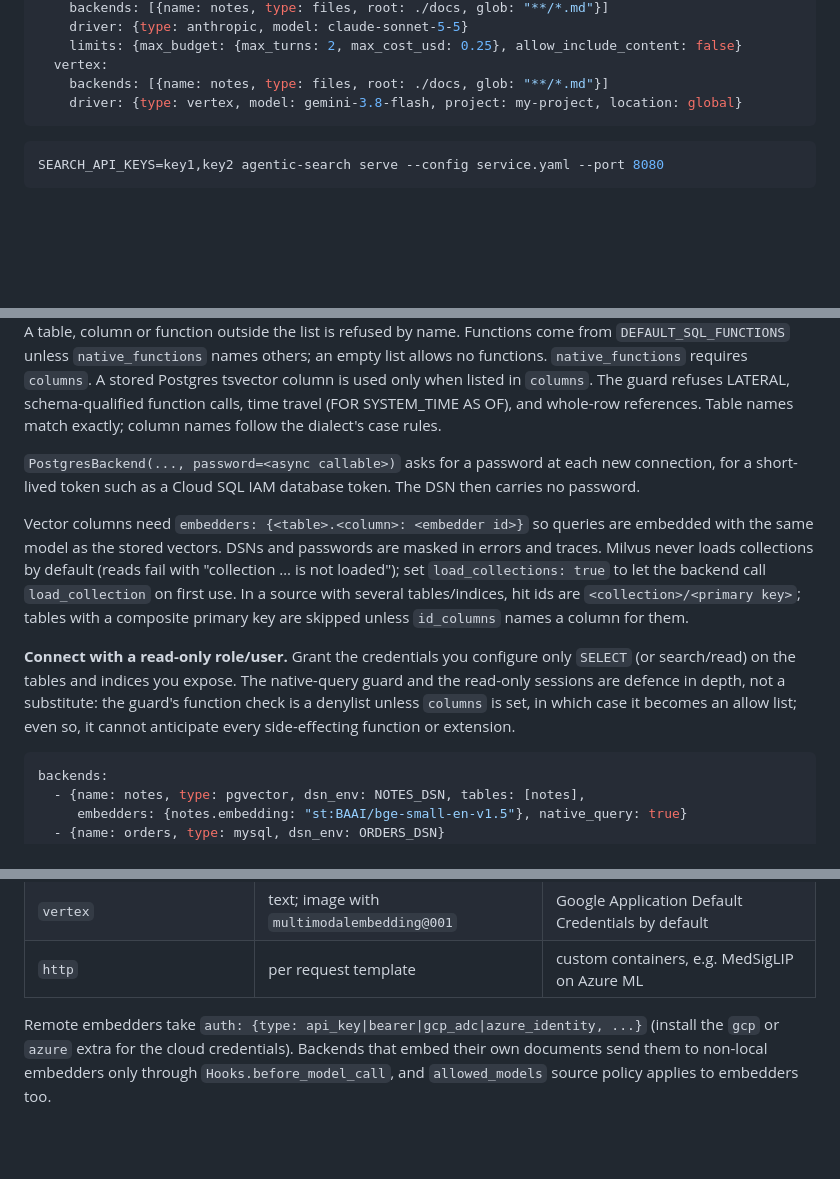
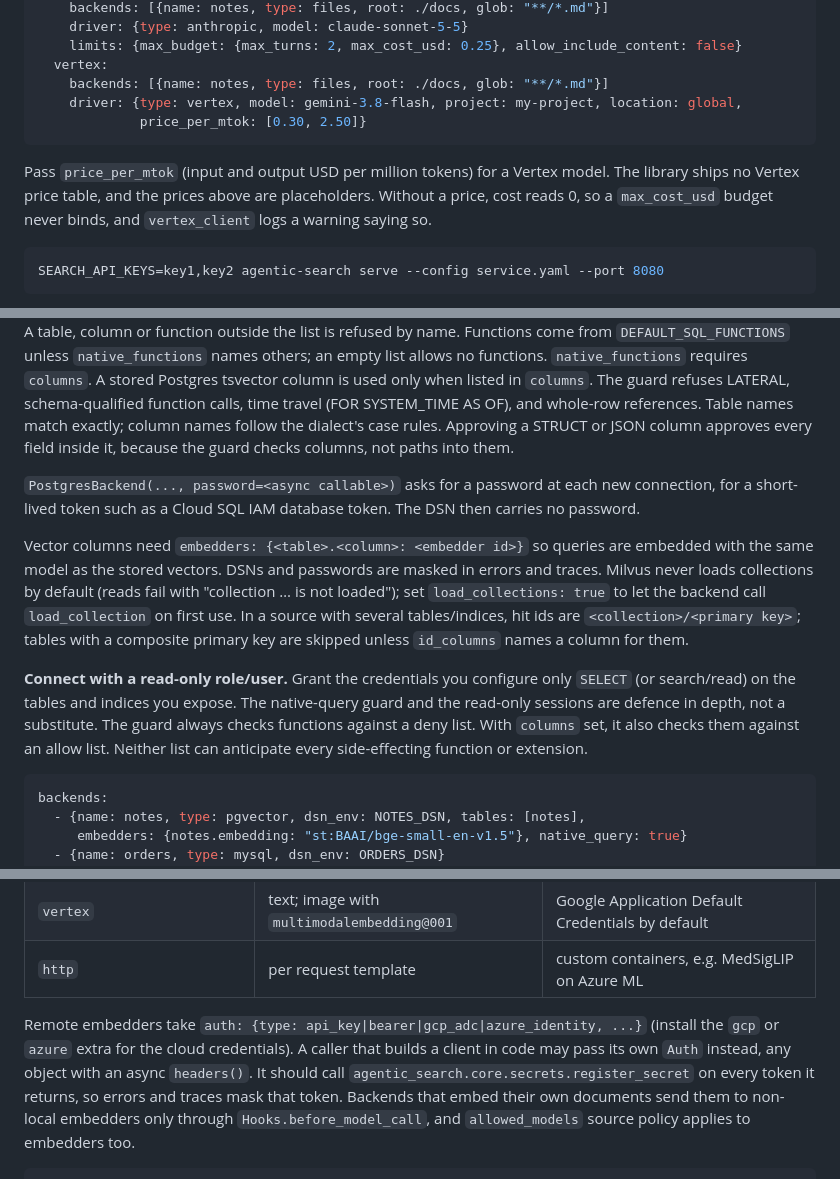
Before and after one commit to ajwallacemusic/agentic-search, a Markdown page: README.md, 3 parts joined by grey strips. Drawn GitHub-style; blank space fills up the shorter version.

Commit message:
docs: pass a Vertex price and scope the allow-list claims
Tell callers to pass price_per_mtok for Vertex. Say that approving a STRUCT
or JSON column approves every field in it, that a caller's own Auth should
register each token it returns, and that the function allow list runs
alongside the deny list rather than replacing it.

````diff
--- a/README.md
+++ b/README.md
@@ -102,8 +102,13 @@ profiles:
     limits: {max_budget: {max_turns: 2, max_cost_usd: 0.25}, allow_include_content: false}
   vertex:
     backends: [{name: notes, type: files, root: ./docs, glob: "**/*.md"}]
-    driver: {type: vertex, model: gemini-3.8-flash, project: my-project, location: global}
+    driver: {type: vertex, model: gemini-3.8-flash, project: my-project, location: global,
+             price_per_mtok: [0.30, 2.50]}
 ```
+
+Pass `price_per_mtok` (input and output USD per million tokens) for a Vertex model. The library
+ships no Vertex price table, and the prices above are placeholders. Without a price, cost reads
+0, so a `max_cost_usd` budget never binds, and `vertex_client` logs a warning saying so.
 
 ```bash
 SEARCH_API_KEYS=key1,key2 agentic-search serve --config service.yaml --port 8080
@@ -199,6 +204,8 @@ from `DEFAULT_SQL_FUNCTIONS` unless `native_functions` names others; an empty li
 `native_functions` requires `columns`. A stored Postgres tsvector column is used only when listed
 in `columns`. The guard refuses LATERAL, schema-qualified function calls, time travel (FOR SYSTEM_TIME AS OF),
 and whole-row references. Table names match exactly; column names follow the dialect's case rules.
+Approving a STRUCT or JSON column approves every field inside it, because the guard checks
+columns, not paths into them.
 
 `PostgresBackend(..., password=<async callable>)` asks for a password at each new connection,
 for a short-lived token such as a Cloud SQL IAM database token. The DSN then carries no password.
@@ -212,9 +219,9 @@ composite primary key are skipped unless `id_columns` names a column for them.
 
 **Connect with a read-only role/user.** Grant the credentials you configure only `SELECT` (or
 search/read) on the tables and indices you expose. The native-query guard and the read-only
-sessions are defence in depth, not a substitute: the guard's function check is a denylist unless
-`columns` is set, in which case it becomes an allow list; even so, it cannot anticipate every
-side-effecting function or extension.
+sessions are defence in depth, not a substitute. The guard always checks functions against a
+deny list. With `columns` set, it also checks them against an allow list. Neither list can
+anticipate every side-effecting function or extension.
 
 ```yaml
 backends:
@@ -236,7 +243,10 @@ backends:
 | `http` | per request template | custom containers, e.g. MedSigLIP on Azure ML |
 
 Remote embedders take `auth: {type: api_key|bearer|gcp_adc|azure_identity, ...}` (install the `gcp` or
-`azure` extra for the cloud credentials). Backends that embed their own documents send them to
+`azure` extra for the cloud credentials). A caller that builds a client in code may pass its own
+`Auth` instead, any object with an async `headers()`. It should call
+`agentic_search.core.secrets.register_secret` on every token it returns, so errors and traces
+mask that token. Backends that embed their own documents send them to
 non-local embedders only through `Hooks.before_model_call`, and `allowed_models` source policy applies to
 embedders too.
 
````
